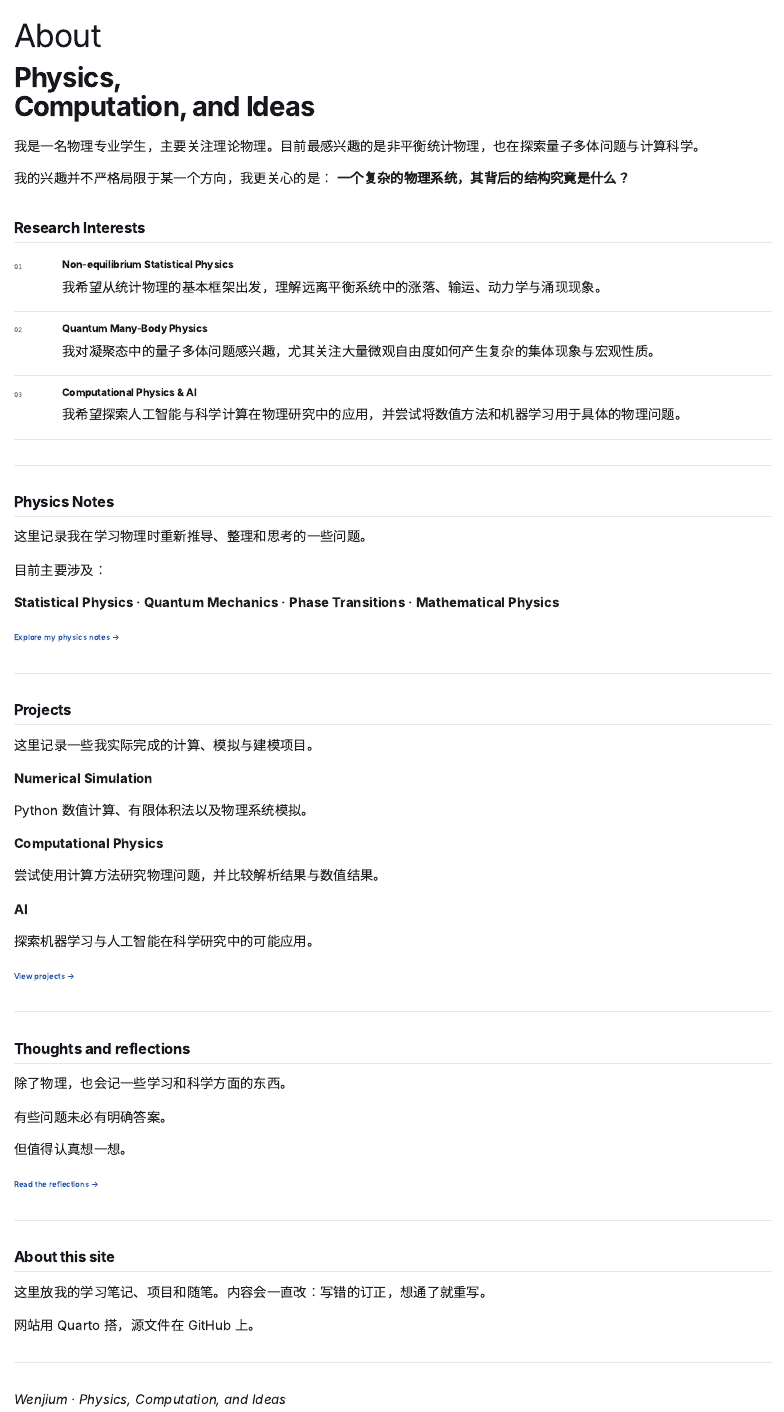
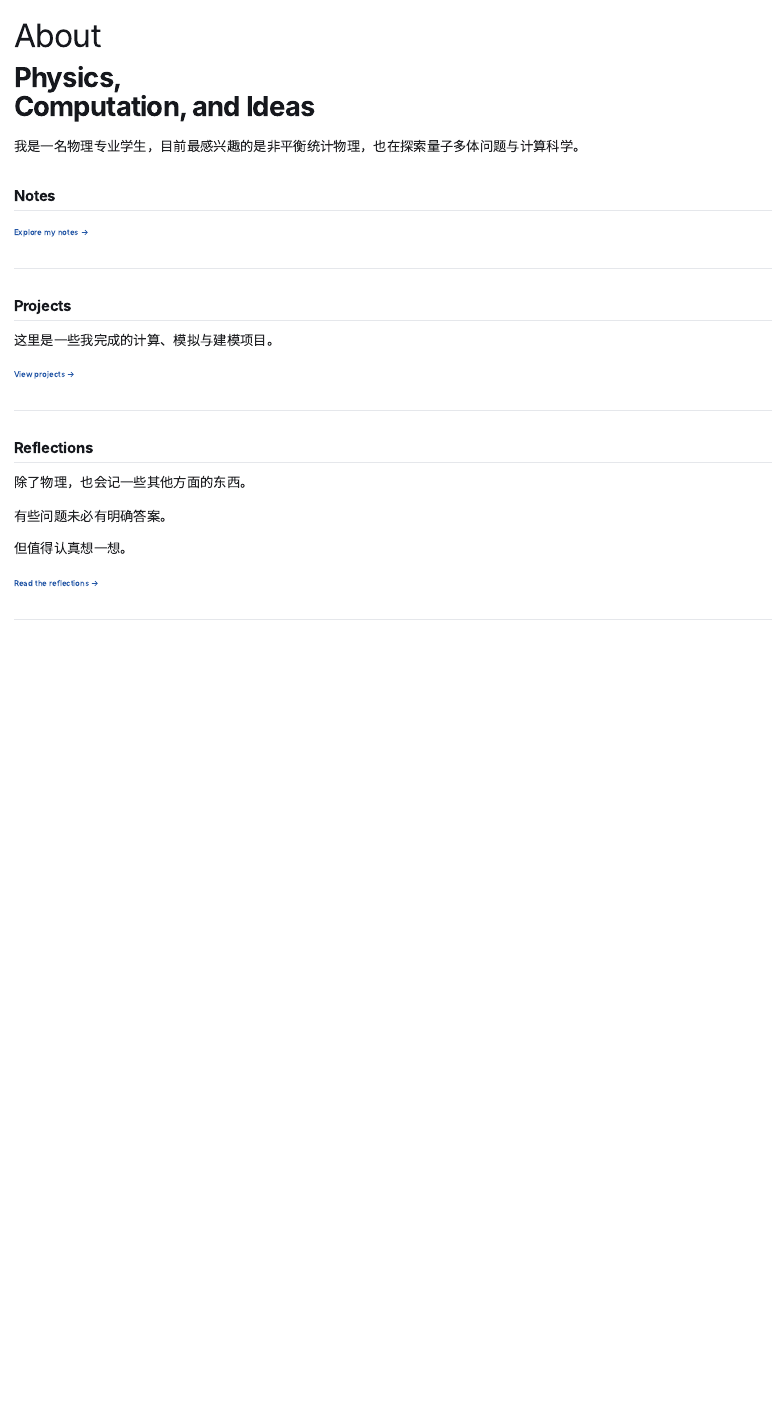
Before and after one commit to wenjium88-png/my-blog, a Quarto document (about.qmd): the page in a window 1100 px wide, from its top. Rendered offline with R 4.5, knitr and Pandoc in place of Quarto, with nearby package versions.

Commit message:
Simplify About page content

```diff
--- a/about.qmd
+++ b/about.qmd
@@ -10,83 +10,27 @@ Physics,<br>
 Computation, and Ideas
 </h1>
 
-我是一名物理专业学生，主要关注理论物理。目前最感兴趣的是非平衡统计物理，也在探索量子多体问题与计算科学。
+我是一名物理专业学生，目前最感兴趣的是非平衡统计物理，也在探索量子多体问题与计算科学。
 
-我的兴趣并不严格局限于某一个方向，我更关心的是：
-**一个复杂的物理系统，其背后的结构究竟是什么？**
 
-## Research Interests
+##  Notes
 
-<!-- 注意：下面每行 HTML 都不要缩进到 4 个空格以上， -->
-<!-- 否则 pandoc 会把它当作缩进代码块，标签会被原样显示出来。 -->
 
-<div class="interest-item">
-<div class="interest-number">01</div>
-<div>
-<h3>Non-equilibrium Statistical Physics</h3>
-<p>
-我希望从统计物理的基本框架出发，理解远离平衡系统中的涨落、输运、动力学与涌现现象。
-</p>
-</div>
-</div>
-
-<div class="interest-item">
-<div class="interest-number">02</div>
-<div>
-<h3>Quantum Many-Body Physics</h3>
-<p>
-我对凝聚态中的量子多体问题感兴趣，尤其关注大量微观自由度如何产生复杂的集体现象与宏观性质。
-</p>
-</div>
-</div>
-
-<div class="interest-item">
-<div class="interest-number">03</div>
-<div>
-<h3>Computational Physics &amp; AI</h3>
-<p>
-我希望探索人工智能与科学计算在物理研究中的应用，并尝试将数值方法和机器学习用于具体的物理问题。
-</p>
-</div>
-</div>
-
----
-
-## Physics Notes
-
-这里记录我在学习物理时重新推导、整理和思考的一些问题。
-
-目前主要涉及：
-
-**Statistical Physics · Quantum Mechanics · Phase Transitions · Mathematical Physics**
-
-[Explore my physics notes →](physics-notes/index.qmd){.section-link}
+[Explore my notes →](physics-notes/index.qmd){.section-link}
 
 ---
 
 ## Projects
 
-这里记录一些我实际完成的计算、模拟与建模项目。
-
-**Numerical Simulation**
-
-Python 数值计算、有限体积法以及物理系统模拟。
-
-**Computational Physics**
-
-尝试使用计算方法研究物理问题，并比较解析结果与数值结果。
-
-**AI**
-
-探索机器学习与人工智能在科学研究中的可能应用。
+这里是一些我完成的计算、模拟与建模项目。
 
 [View projects →](projects/index.qmd){.section-link}
 
 ---
 
-## Thoughts and reflections
+## Reflections
 
-除了物理，也会记一些学习和科学方面的东西。
+除了物理，也会记一些其他方面的东西。
 
 有些问题未必有明确答案。
 
@@ -95,13 +39,3 @@ Python 数值计算、有限体积法以及物理系统模拟。
 [Read the reflections →](thoughts/index.qmd){.section-link}
 
 ---
-
-## About this site
-
-这里放我的学习笔记、项目和随笔。内容会一直改：写错的订正，想通了就重写。
-
-网站用 Quarto 搭，源文件在 GitHub 上。
-
----
-
-*Wenjium · Physics, Computation, and Ideas*
```
